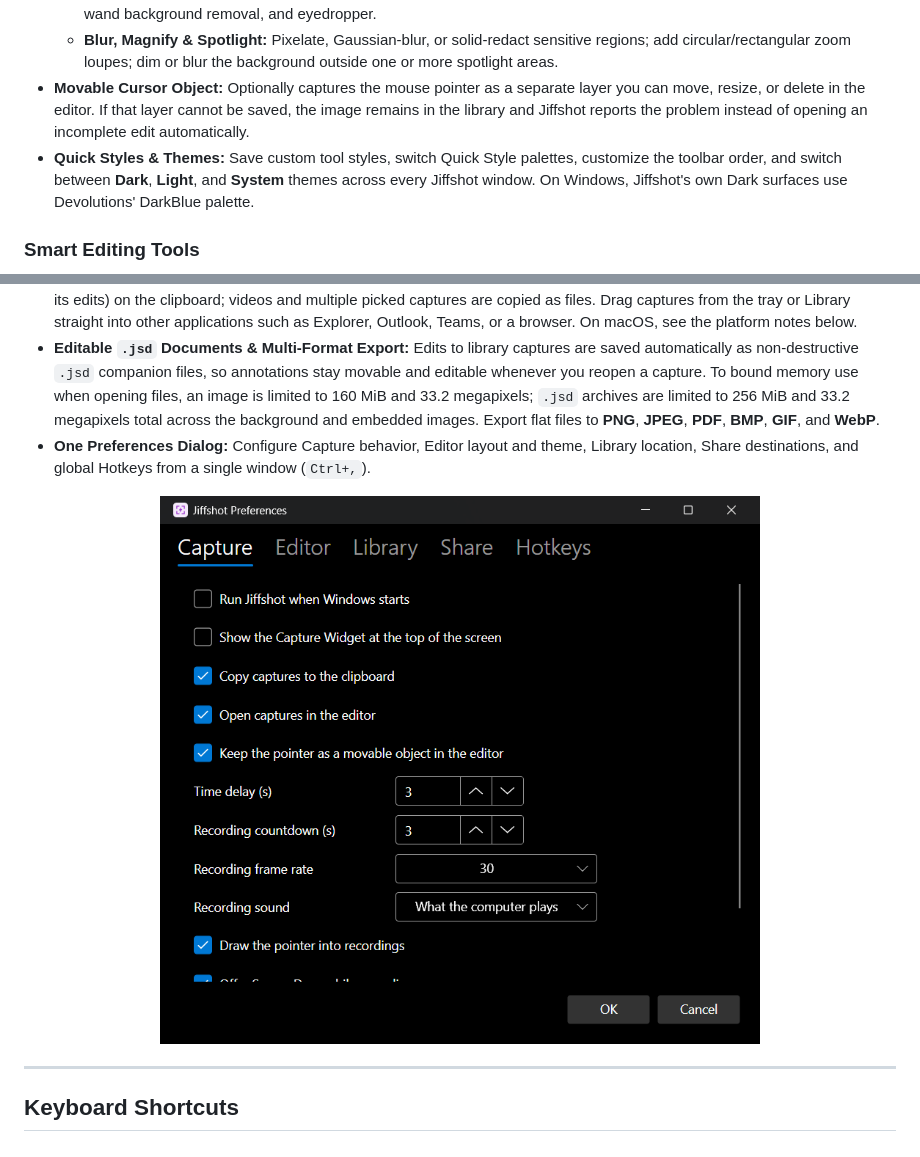
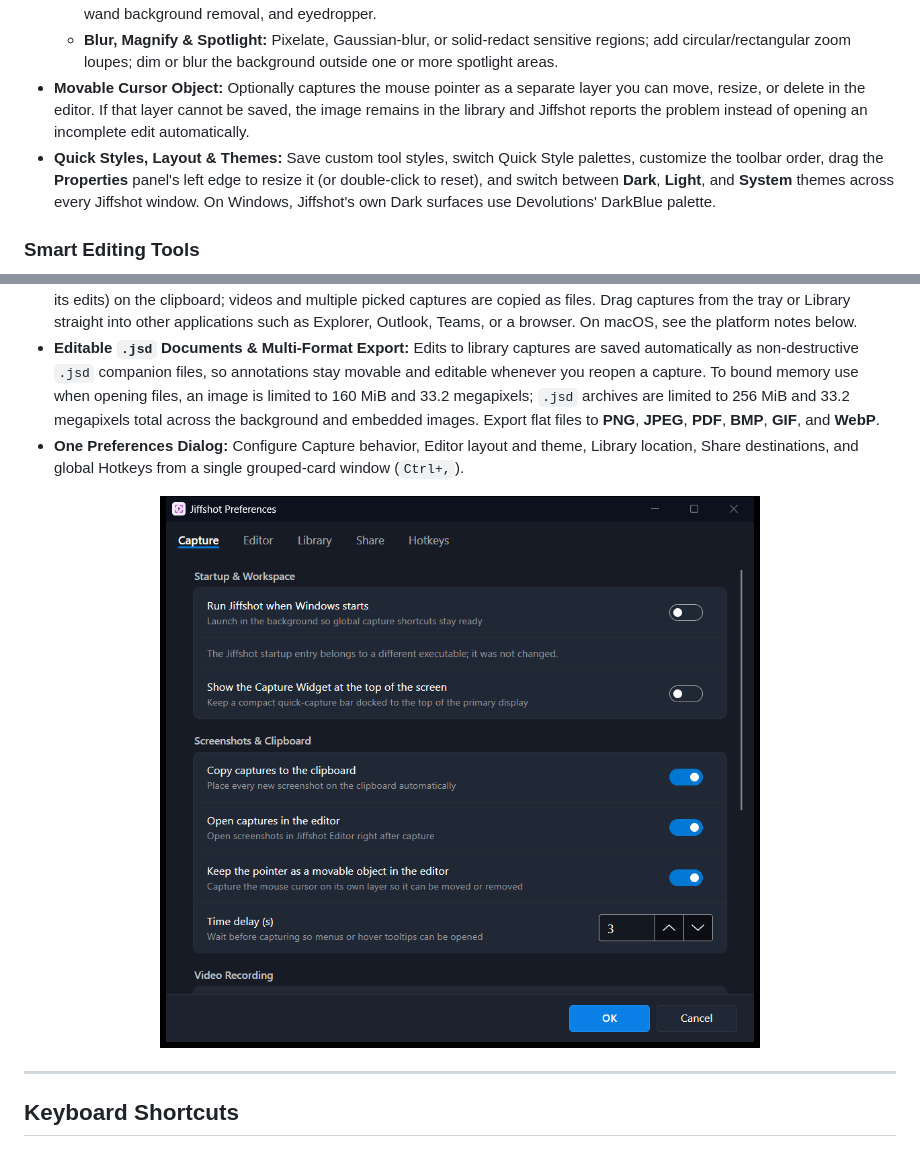
Before and after one commit to Devolutions/jiffshot, a Markdown page: README.md, 2 parts joined by grey strips. Drawn GitHub-style; pictures changed too: docs/images/preferences.png.

Commit message:
Improve Preferences, dialogs, toolbar icons, Properties panel, and toasts
Relates to #95

Co-authored-by: Copilot App <223556219+Copilot@users.noreply.github.com>

```diff
--- a/README.md
+++ b/README.md
@@ -182,7 +182,7 @@ The detailed feature list below describes the Windows application. The Linux bui
   - **Pen, Highlighter & Stamps:** Freehand drawing, multiply-blend highlighters, built-in icon stamps, flood fill, eraser, magic wand background removal, and eyedropper.
   - **Blur, Magnify & Spotlight:** Pixelate, Gaussian-blur, or solid-redact sensitive regions; add circular/rectangular zoom loupes; dim or blur the background outside one or more spotlight areas.
 - **Movable Cursor Object:** Optionally captures the mouse pointer as a separate layer you can move, resize, or delete in the editor. If that layer cannot be saved, the image remains in the library and Jiffshot reports the problem instead of opening an incomplete edit automatically.
-- **Quick Styles & Themes:** Save custom tool styles, switch Quick Style palettes, customize the toolbar order, and switch between **Dark**, **Light**, and **System** themes across every Jiffshot window. On Windows, Jiffshot's own Dark surfaces use Devolutions' DarkBlue palette.
+- **Quick Styles, Layout & Themes:** Save custom tool styles, switch Quick Style palettes, customize the toolbar order, drag the **Properties** panel's left edge to resize it (or double-click to reset), and switch between **Dark**, **Light**, and **System** themes across every Jiffshot window. On Windows, Jiffshot's own Dark surfaces use Devolutions' DarkBlue palette.
 
 ### Smart Editing Tools
 
@@ -235,7 +235,7 @@ The detailed feature list below describes the Windows application. The Linux bui
 - **Incremental Library Refresh:** Unchanged tiles and thumbnails are retained when a capture arrives or the editor reopens. List changes are published together, and a new capture is opened before refreshing the library.
 - **Copy & Drag Out:** Right-click any capture in the Library or the Recent Captures tray and choose **Copy** to put the image (with its edits) on the clipboard; videos and multiple picked captures are copied as files. Drag captures from the tray or Library straight into other applications such as Explorer, Outlook, Teams, or a browser. On macOS, see the platform notes below.
 - **Editable `.jsd` Documents & Multi-Format Export:** Edits to library captures are saved automatically as non-destructive `.jsd` companion files, so annotations stay movable and editable whenever you reopen a capture. To bound memory use when opening files, an image is limited to 160 MiB and 33.2 megapixels; `.jsd` archives are limited to 256 MiB and 33.2 megapixels total across the background and embedded images. Export flat files to **PNG**, **JPEG**, **PDF**, **BMP**, **GIF**, and **WebP**.
-- **One Preferences Dialog:** Configure Capture behavior, Editor layout and theme, Library location, Share destinations, and global Hotkeys from a single window (`Ctrl+,`).
+- **One Preferences Dialog:** Configure Capture behavior, Editor layout and theme, Library location, Share destinations, and global Hotkeys from a single grouped-card window (`Ctrl+,`).
 
 <p align="center">
   <img src="docs/images/preferences.png" alt="Jiffshot Preferences Dialog" width="600" />
```
Also changed, not shown: 16 other files.
